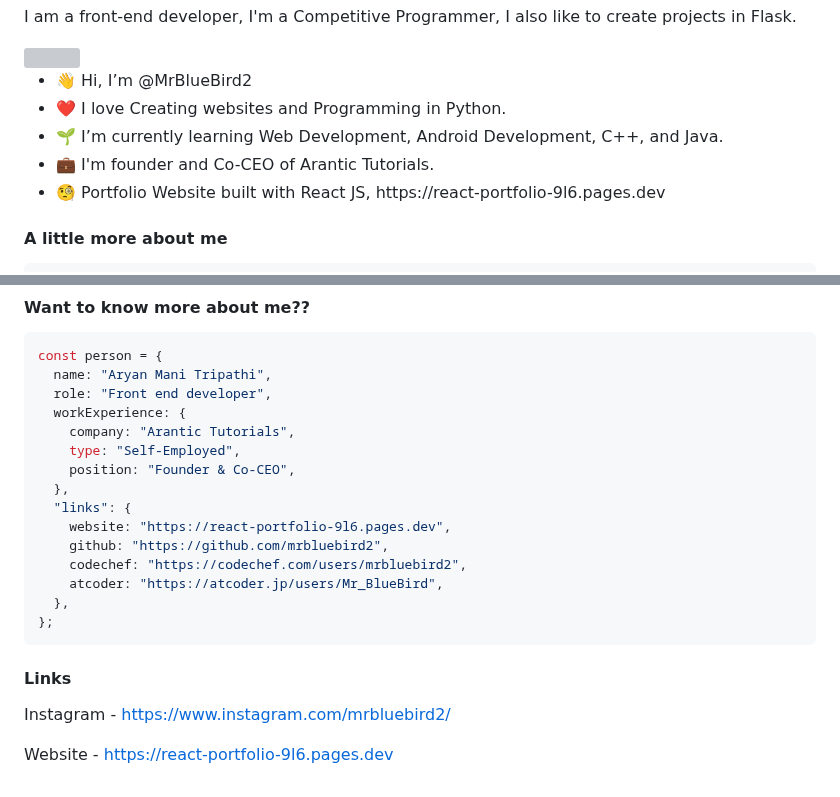
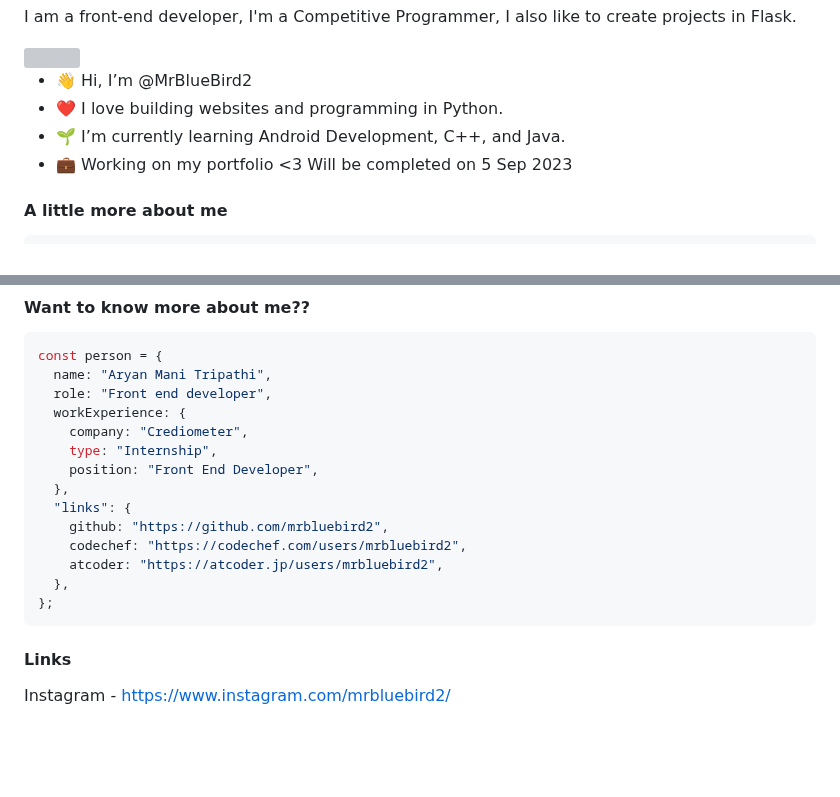
Before and after one commit to MrBlueBird2/MrBlueBird2, a Markdown page: README.md, 2 parts joined by grey strips. Drawn GitHub-style; blank space fills up the shorter version; grey boxes are pictures that could not be loaded.

````diff
--- a/README.md
+++ b/README.md
@@ -9,10 +9,9 @@
 <img align="right" src="https://media.giphy.com/media/M9gbBd9nbDrOTu1Mqx/giphy.gif">
 <ul>
   <li>👋 Hi, I’m @MrBlueBird2</li>
-  <li>❤️ I love Creating websites and Programming in Python.</li>
-  <li>🌱 I’m currently learning Web Development, Android Development, C++, and Java.</li>
-  <li>💼 I'm founder and Co-CEO of Arantic Tutorials.</li>
-  <li>🧐 Portfolio Website built with React JS, https://react-portfolio-9l6.pages.dev</li>
+  <li>❤️ I love building websites and programming in Python.</li>
+  <li>🌱 I’m currently learning Android Development, C++, and Java.</li>
+  <li>💼 Working on my portfolio <3 Will be completed on 5 Sep 2023</li>
 </ul>
 
 #### A little more about me
@@ -106,20 +105,17 @@ const person = {
   name: "Aryan Mani Tripathi",
   role: "Front end developer",
   workExperience: {
-    company: "Arantic Tutorials",
-    type: "Self-Employed",
-    position: "Founder & Co-CEO",
+    company: "Crediometer",
+    type: "Internship",
+    position: "Front End Developer",
   },
   "links": {
-    website: "https://react-portfolio-9l6.pages.dev",
     github: "https://github.com/mrbluebird2",
     codechef: "https://codechef.com/users/mrbluebird2",
-    atcoder: "https://atcoder.jp/users/Mr_BlueBird",
+    atcoder: "https://atcoder.jp/users/mrbluebird2",
   },
 };
 ```
 
 #### Links
 Instagram - https://www.instagram.com/mrbluebird2/
-
-Website - https://react-portfolio-9l6.pages.dev
````
